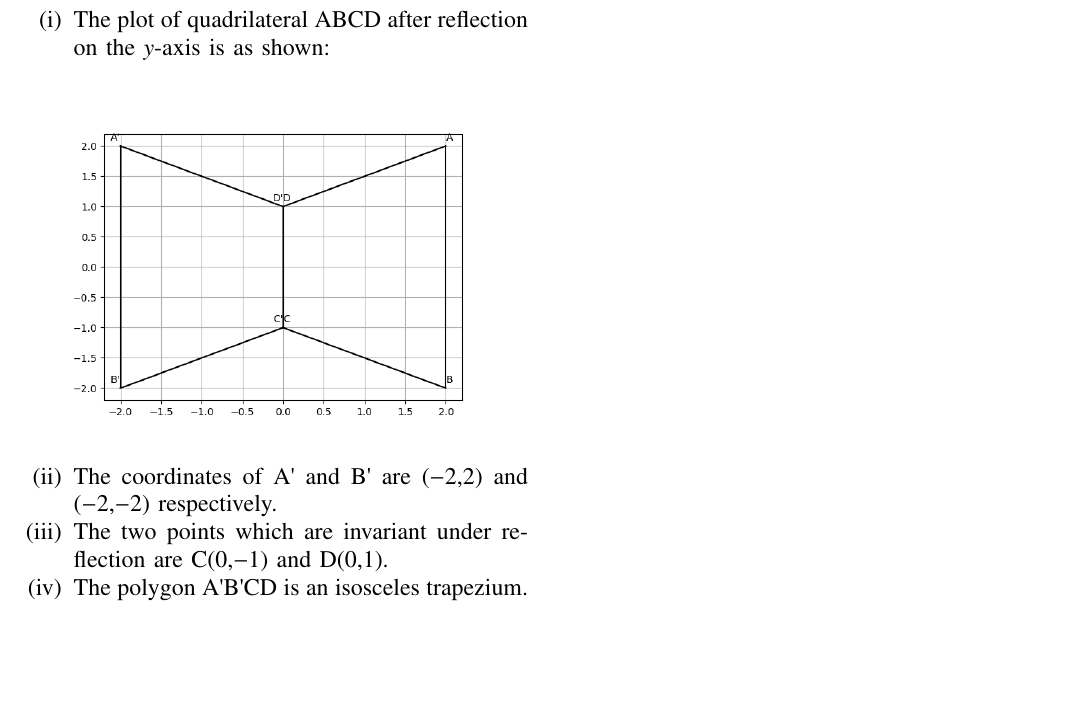
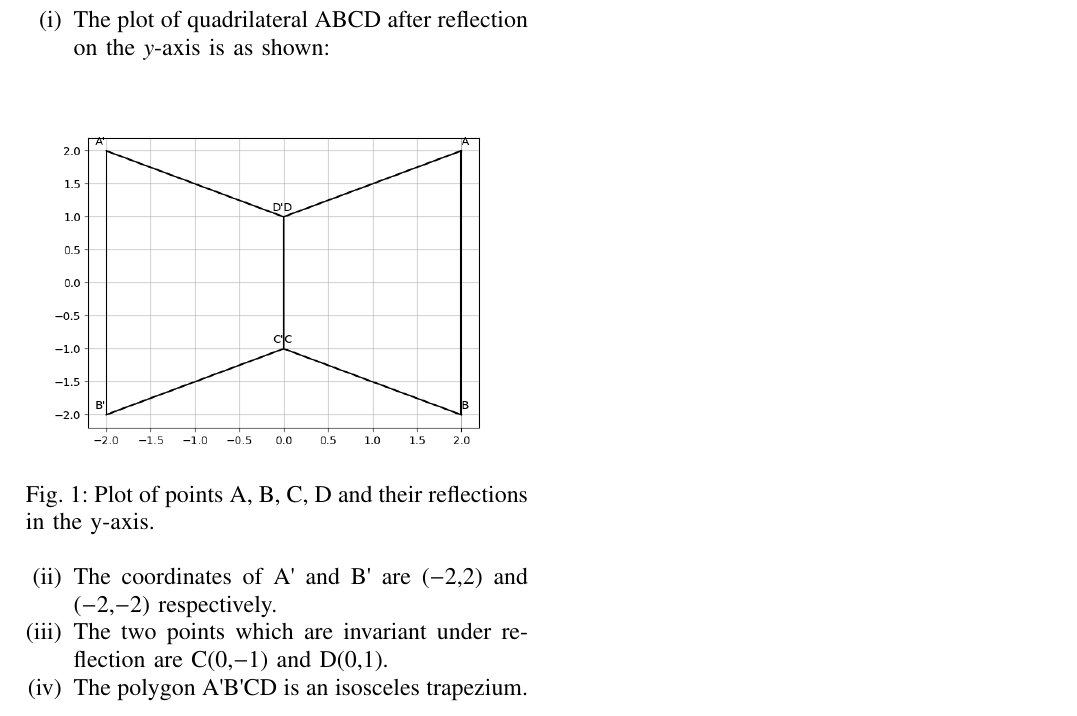
Before and after one commit to goats-9/ai1110, a LaTeX problem sheet (Assignment 1/main.tex): part of the page, cut so that both start at the same text, the shorter picture padded with empty space. Compiled offline with pdfLaTeX.

Commit message:
Add files via upload

```diff
--- a/Assignment 1/main.tex
+++ b/Assignment 1/main.tex
@@ -167,7 +166,8 @@ Use graph paper for this question (Take 2cm = 1 unit along both x and y axis). A
 \item The plot of quadrilateral ABCD after reflection on the \textit{y}-axis is as shown:
 \begin{figure}[h]
 \centering
-\includegraphics[scale=0.5]{./figs/5.3.1.png}
+\includegraphics[width = \columnwidth]{./figs/5.3.1.png}
+\caption{Plot of points A, B, C, D and their reflections in the y-axis.}
 \end{figure}
 \item The coordinates of A{\textquotesingle} and B{\textquotesingle} are ($-$2,2) and ($-$2,$-$2) respectively.
 \item The two points which are invariant under reflection are C(0,$-$1) and D(0,1).
```
Also changed, not shown: Assignment 1/main.pdf, Assignment 1/main.tex (1 more changed lines).
